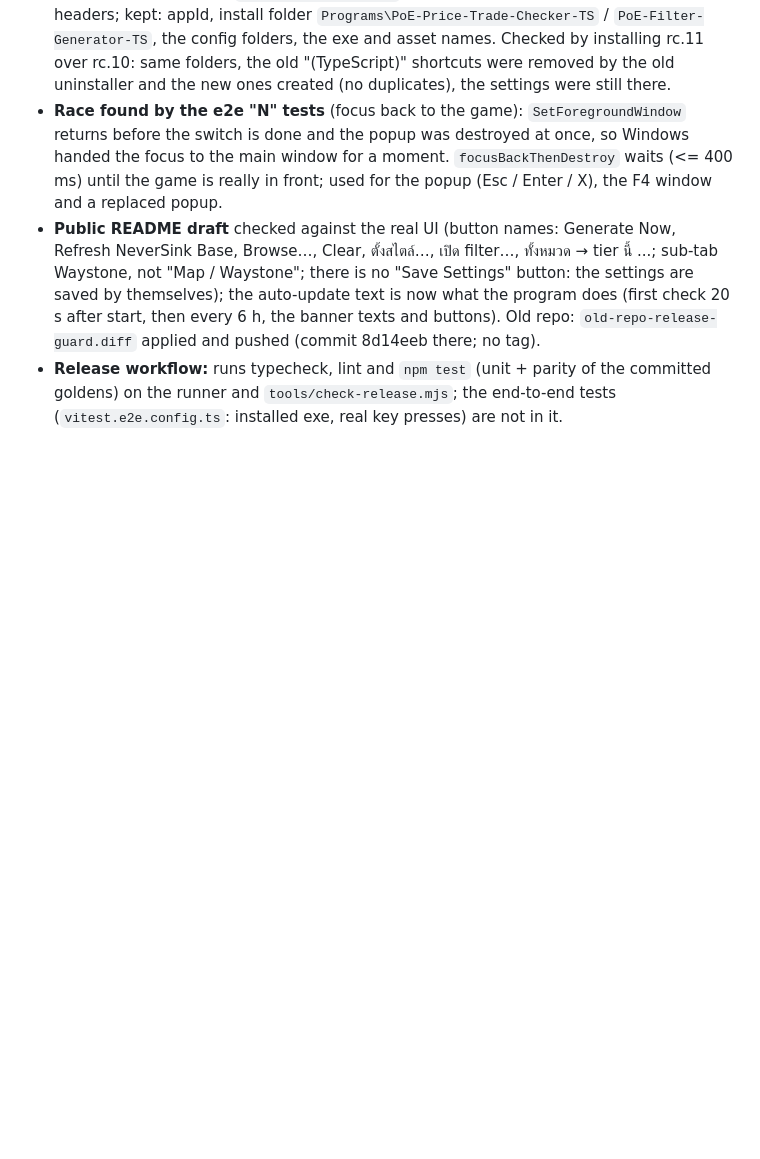
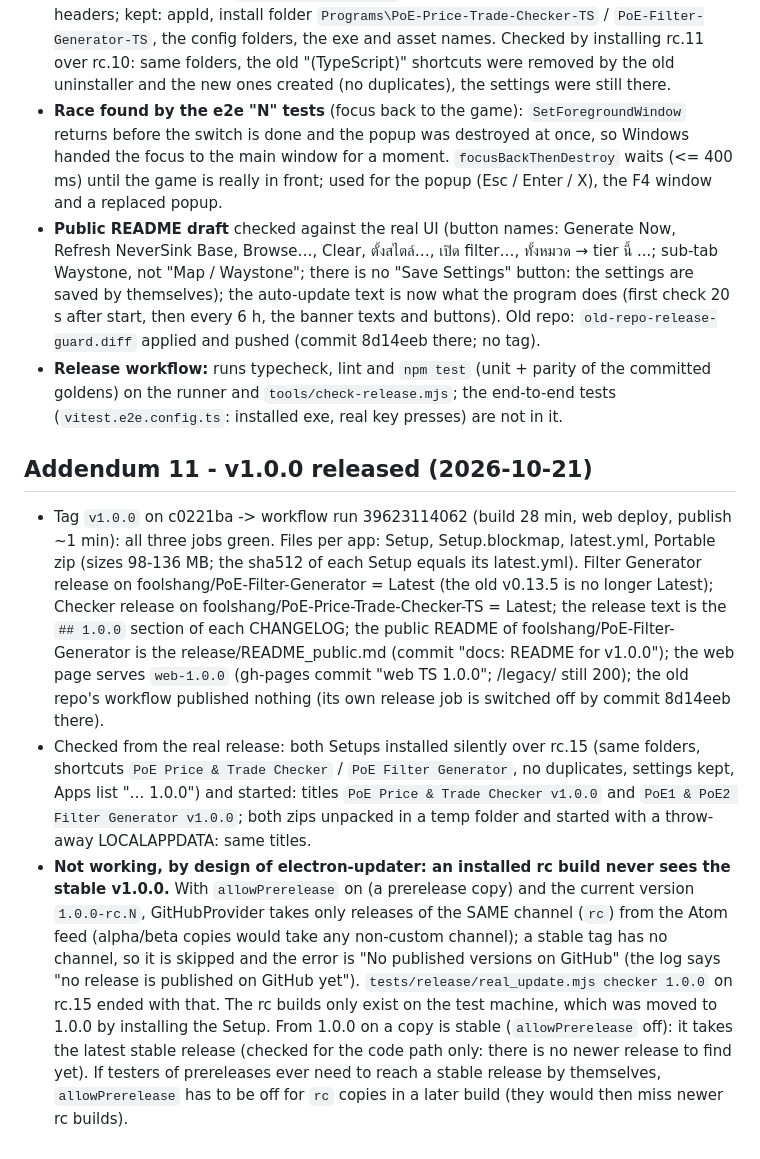
Before and after one commit to foolshang/PoE-Price-Trade-Checker-TS, a Markdown page: docs/PHASE5.md, the part around the change. GitHub-like rendering; blank space fills up the shorter version.

Commit message:
docs: v1.0.0 released - history, PHASE5 addendum 11, PLAN phase 5 done
Co-Authored-By: Claude Sonnet 5.5 <noreply@anthropic.com>

```diff
--- a/docs/PHASE5.md
+++ b/docs/PHASE5.md
@@ -189,3 +189,9 @@ Tests: `tests/parity/stat_items.test.ts` (the real item copied from the game: `f
 - **Race found by the e2e "N" tests** (focus back to the game): `SetForegroundWindow` returns before the switch is done and the popup was destroyed at once, so Windows handed the focus to the main window for a moment. `focusBackThenDestroy` waits (<= 400 ms) until the game is really in front; used for the popup (Esc / Enter / X), the F4 window and a replaced popup.
 - **Public README draft** checked against the real UI (button names: Generate Now, Refresh NeverSink Base, Browse…, Clear, ตั้งสไตล์…, เปิด filter…, ทั้งหมวด → tier นี้ ...; sub-tab Waystone, not "Map / Waystone"; there is no "Save Settings" button: the settings are saved by themselves); the auto-update text is now what the program does (first check 20 s after start, then every 6 h, the banner texts and buttons). Old repo: `old-repo-release-guard.diff` applied and pushed (commit 8d14eeb there; no tag).
 - **Release workflow:** runs typecheck, lint and `npm test` (unit + parity of the committed goldens) on the runner and `tools/check-release.mjs`; the end-to-end tests (`vitest.e2e.config.ts`: installed exe, real key presses) are not in it.
+
+## Addendum 11 - v1.0.0 released (2026-10-21)
+
+- Tag `v1.0.0` on c0221ba -> workflow run 39623114062 (build 28 min, web deploy, publish ~1 min): all three jobs green. Files per app: Setup, Setup.blockmap, latest.yml, Portable zip (sizes 98-136 MB; the sha512 of each Setup equals its latest.yml). Filter Generator release on foolshang/PoE-Filter-Generator = Latest (the old v0.13.5 is no longer Latest); Checker release on foolshang/PoE-Price-Trade-Checker-TS = Latest; the release text is the `## 1.0.0` section of each CHANGELOG; the public README of foolshang/PoE-Filter-Generator is the release/README_public.md (commit "docs: README for v1.0.0"); the web page serves `web-1.0.0` (gh-pages commit "web TS 1.0.0"; /legacy/ still 200); the old repo's workflow published nothing (its own release job is switched off by commit 8d14eeb there).
+- Checked from the real release: both Setups installed silently over rc.15 (same folders, shortcuts `PoE Price & Trade Checker` / `PoE Filter Generator`, no duplicates, settings kept, Apps list "… 1.0.0") and started: titles `PoE Price & Trade Checker v1.0.0` and `PoE1 & PoE2 Filter Generator v1.0.0`; both zips unpacked in a temp folder and started with a throw-away LOCALAPPDATA: same titles.
+- **Not working, by design of electron-updater: an installed rc build never sees the stable v1.0.0.** With `allowPrerelease` on (a prerelease copy) and the current version `1.0.0-rc.N`, GitHubProvider takes only releases of the SAME channel (`rc`) from the Atom feed (alpha/beta copies would take any non-custom channel); a stable tag has no channel, so it is skipped and the error is "No published versions on GitHub" (the log says "no release is published on GitHub yet"). `tests/release/real_update.mjs checker 1.0.0` on rc.15 ended with that. The rc builds only exist on the test machine, which was moved to 1.0.0 by installing the Setup. From 1.0.0 on a copy is stable (`allowPrerelease` off): it takes the latest stable release (checked for the code path only: there is no newer release to find yet). If testers of prereleases ever need to reach a stable release by themselves, `allowPrerelease` has to be off for `rc` copies in a later build (they would then miss newer rc builds).
```
Also changed, not shown: docs/PLAN.md (+1 -1 lines), history.md (+3 -0 lines).
